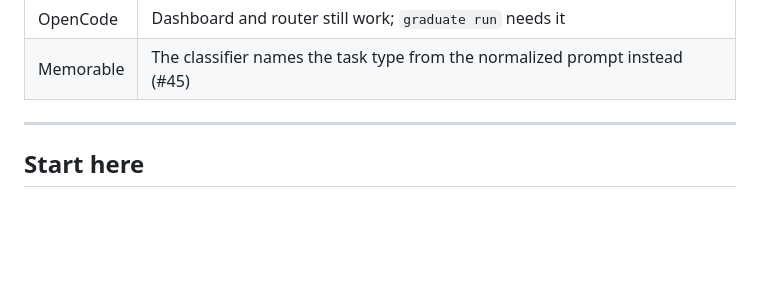
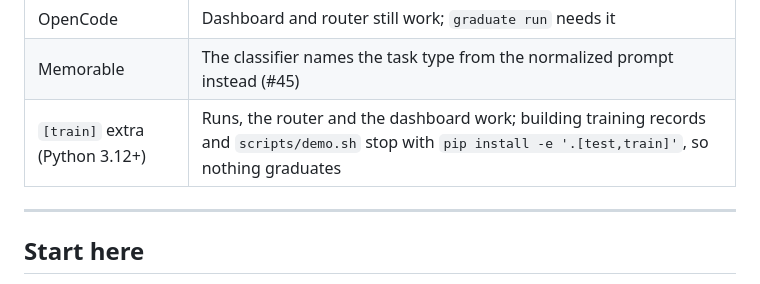
Before and after one commit to ayaangazali/jelly, a Markdown page: README.md, the part around the change. GitHub-like rendering; blank space fills up the shorter version.

Commit message:
README: the [train] extra row in 'What still works when something is missing' (#92)

```diff
--- a/README.md
+++ b/README.md
@@ -77,6 +77,7 @@ OpenCode fixes the test through the router, the verify command runs, and a ledge
 | River key | Training runs locally (`local`), or nothing graduates (`none`); everything routes to the frontier meanwhile |
 | OpenCode | Dashboard and router still work; `graduate run` needs it |
 | Memorable | The classifier names the task type from the normalized prompt instead (#45) |
+| `[train]` extra (Python 3.12+) | Runs, the router and the dashboard work; building training records and `scripts/demo.sh` stop with `pip install -e '.[test,train]'`, so nothing graduates |
 
 ---
 
```
